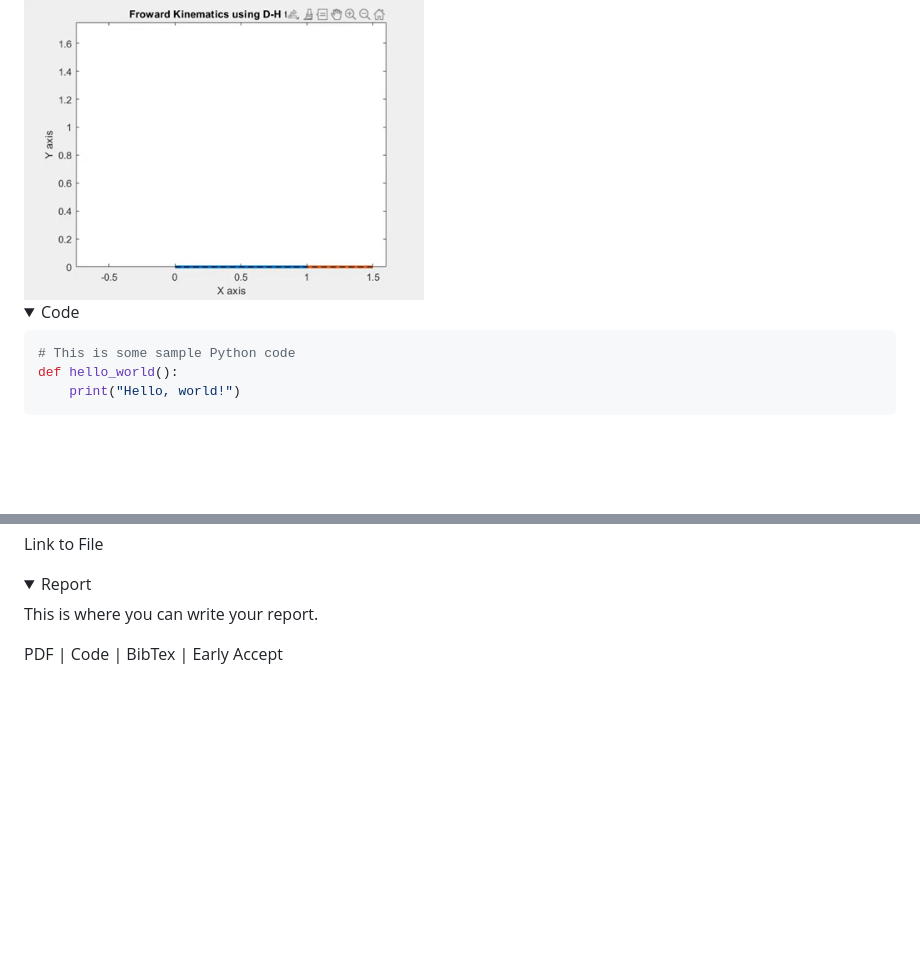
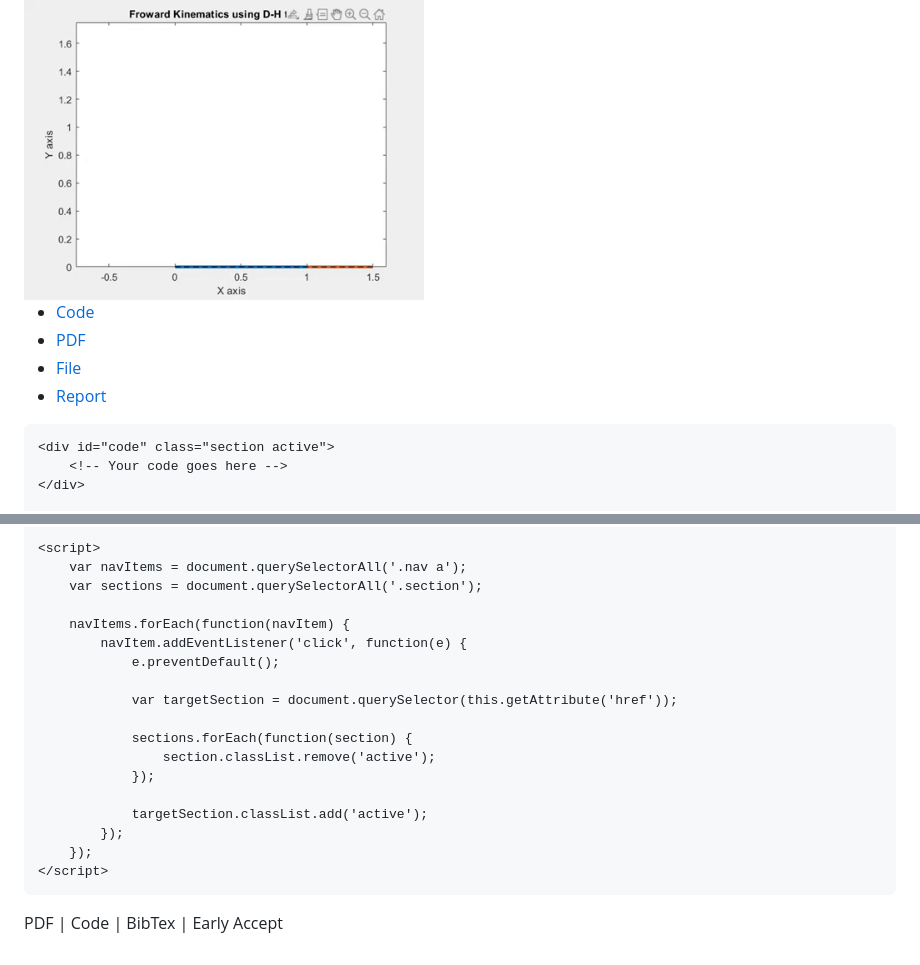
Before and after one commit to mastersinusoidal/gauravjoshi, a Markdown page: README.md, 2 parts joined by grey strips. Rendered like a GitHub page; folded sections open; blank space fills up the shorter version.

````diff
--- a/README.md
+++ b/README.md
@@ -49,13 +49,35 @@ Conference: International Conference on Medical Image Computing and Computer-Ass
 </div>
 </div>
 
-<details>
-<summary>Code</summary>
+<!DOCTYPE html>
+<html>
+<head>
+    <title>My Documents</title>
+    <style>
+        .nav {
+            display: flex;
+            justify-content: space-around;
+            list-style-type: none;
+            margin: 0;
+            padding: 0;
+        }
+        .section {
+            display: none;
+        }
+        .section.active {
+            display: block;
+        }
+    </style>
+</head>
+<body>
+    <ul class="nav">
+        <li><a href="#code">Code</a></li>
+        <li><a href="#pdf">PDF</a></li>
+        <li><a href="#file">File</a></li>
+        <li><a href="#report">Report</a></li>
+    </ul>
 
-```python
-# This is some sample Python code
-def hello_world():
-    print("Hello, world!")
-```
-</details>
+    <div id="code" class="section active">
+        <!-- Your code goes here -->
+    </div>
 
@@ -67,9 +95,24 @@ Link to PDF </details>
 
-Link to File </details>
+    <script>
+        var navItems = document.querySelectorAll('.nav a');
+        var sections = document.querySelectorAll('.section');
 
-<details> <summary>Report</summary>
+        navItems.forEach(function(navItem) {
+            navItem.addEventListener('click', function(e) {
+                e.preventDefault();
 
-This is where you can write your report. </details>
+                var targetSection = document.querySelector(this.getAttribute('href'));
+
+                sections.forEach(function(section) {
+                    section.classList.remove('active');
+                });
+
+                targetSection.classList.add('active');
+            });
+        });
+    </script>
+</body>
+</html>
 
 
 PDF | Code | BibTex | Early Accept
````
Also changed, not shown: other parts of README.md (+9 -3 lines).
